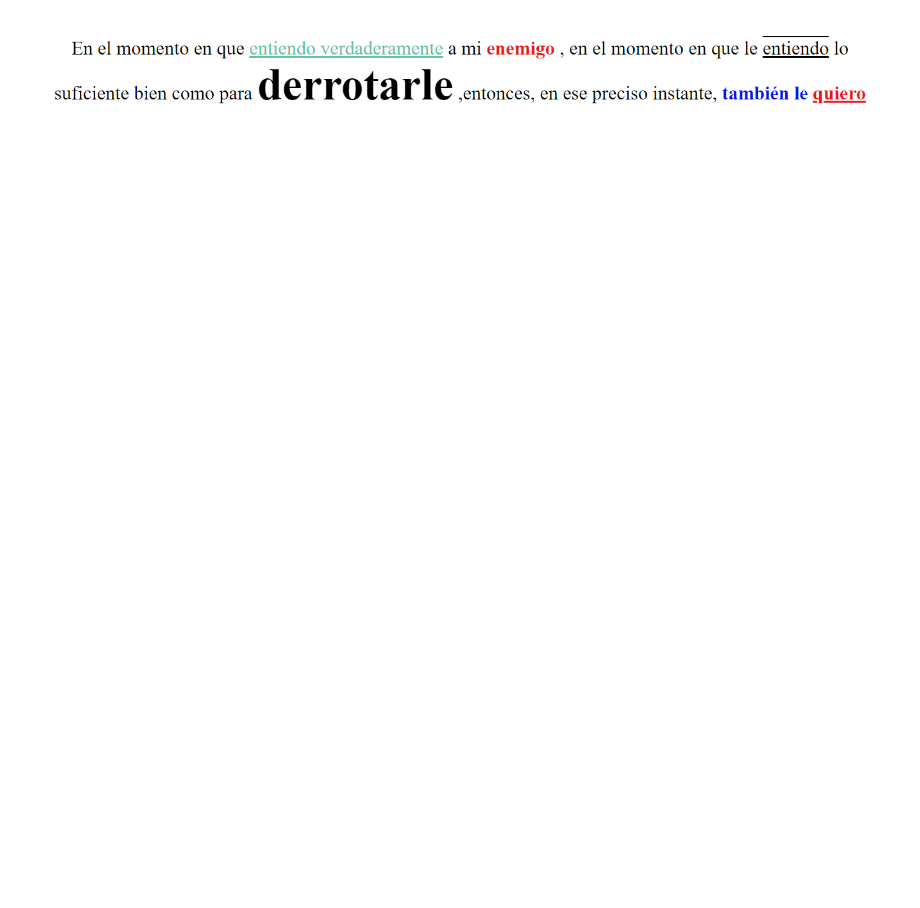
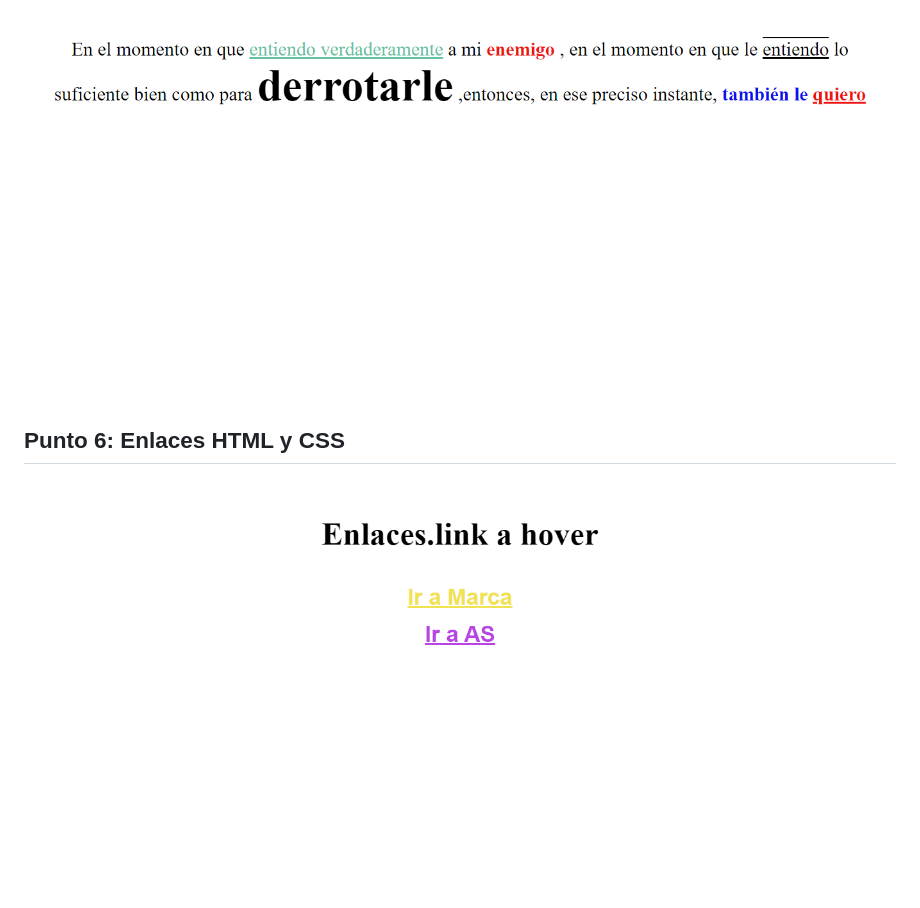
Before and after one commit to carmencamacho513/taller-9-full-stack, a Markdown page: README.md, the part around the change. Rendered like a GitHub page; pictures changed too: public/images/Punto-6.png (added); blank space fills up the shorter version.

Commit message:
Agregación punto 6

```diff
--- a/README.md
+++ b/README.md
@@ -21,3 +21,6 @@ alt="html">
 
 <h2>Punto 5: Párrafo HTML y CSS</h2>
 <img src="./public/images/Punto-5.png" alt="Punto-5">
+
+<h2>Punto 6: Enlaces HTML y CSS</h2>
+<img src="./public/images/Punto-6.png" alt="Punto-6">
```
Also changed, not shown: 2 other files.
